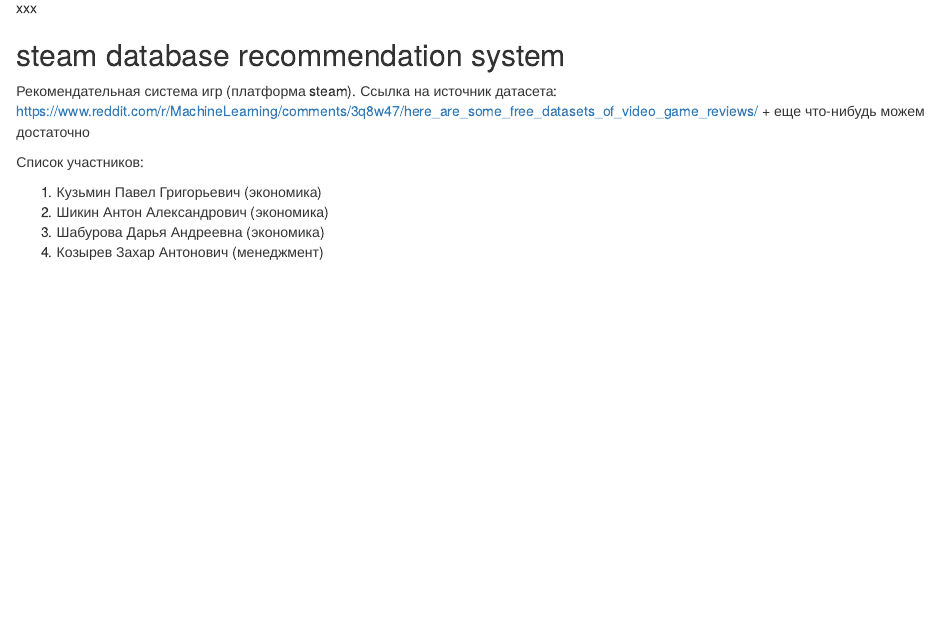
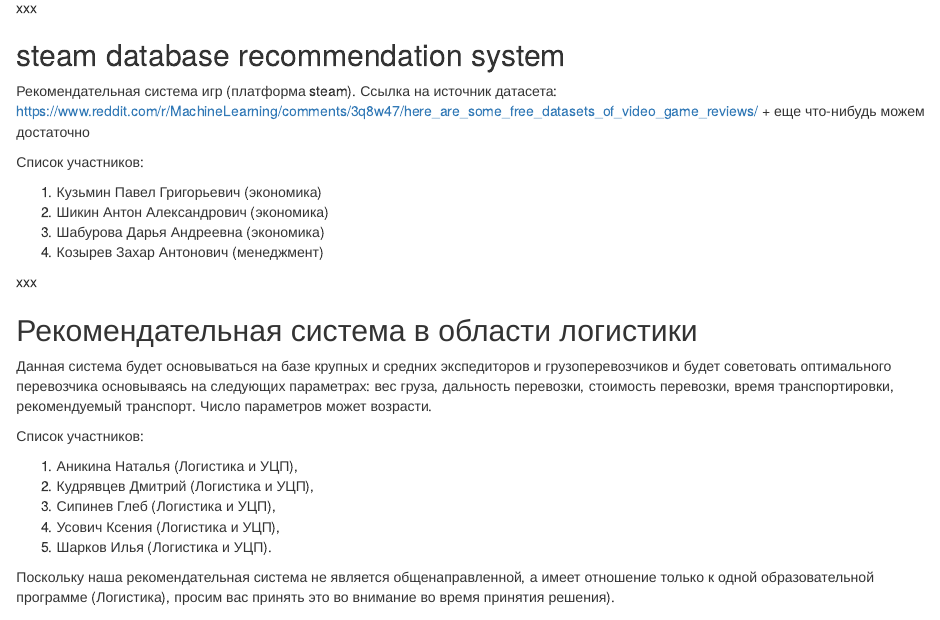
Before and after one commit to apgaev/GitRtest, an R Markdown document (projects_description.Rmd): the page in a window 1100 px wide, from 1280 px down. Rendered offline with R 4.5, knitr and Pandoc, with nearby package versions.

Commit message:
logproject

```diff
--- a/projects_description.Rmd
+++ b/projects_description.Rmd
@@ -96,3 +96,19 @@
 4. Козырев Захар Антонович (менеджмент)
 
 xxx
+
+## Рекомендательная система в области логистики
+
+Данная система будет основываться на базе крупных и средних экспедиторов и грузоперевозчиков и будет советовать оптимального перевозчика основываясь на следующих параметрах: вес груза, дальность перевозки, стоимость перевозки, время транспортировки, рекомендуемый транспорт. Число параметров может возрасти.
+
+Список участников:
+
+1. Аникина Наталья (Логистика и УЦП),
+2. Кудрявцев Дмитрий (Логистика и УЦП),
+3. Сипинев Глеб (Логистика и УЦП),
+4. Усович Ксения (Логистика и УЦП),
+5. Шарков Илья (Логистика и УЦП).
+
+Поскольку наша рекомендательная система не является общенаправленной, а имеет отношение только к одной образовательной программе (Логистика), просим вас принять это во внимание во время принятия решения).
+
+xxx
```
Also changed, not shown: 1 other file.
